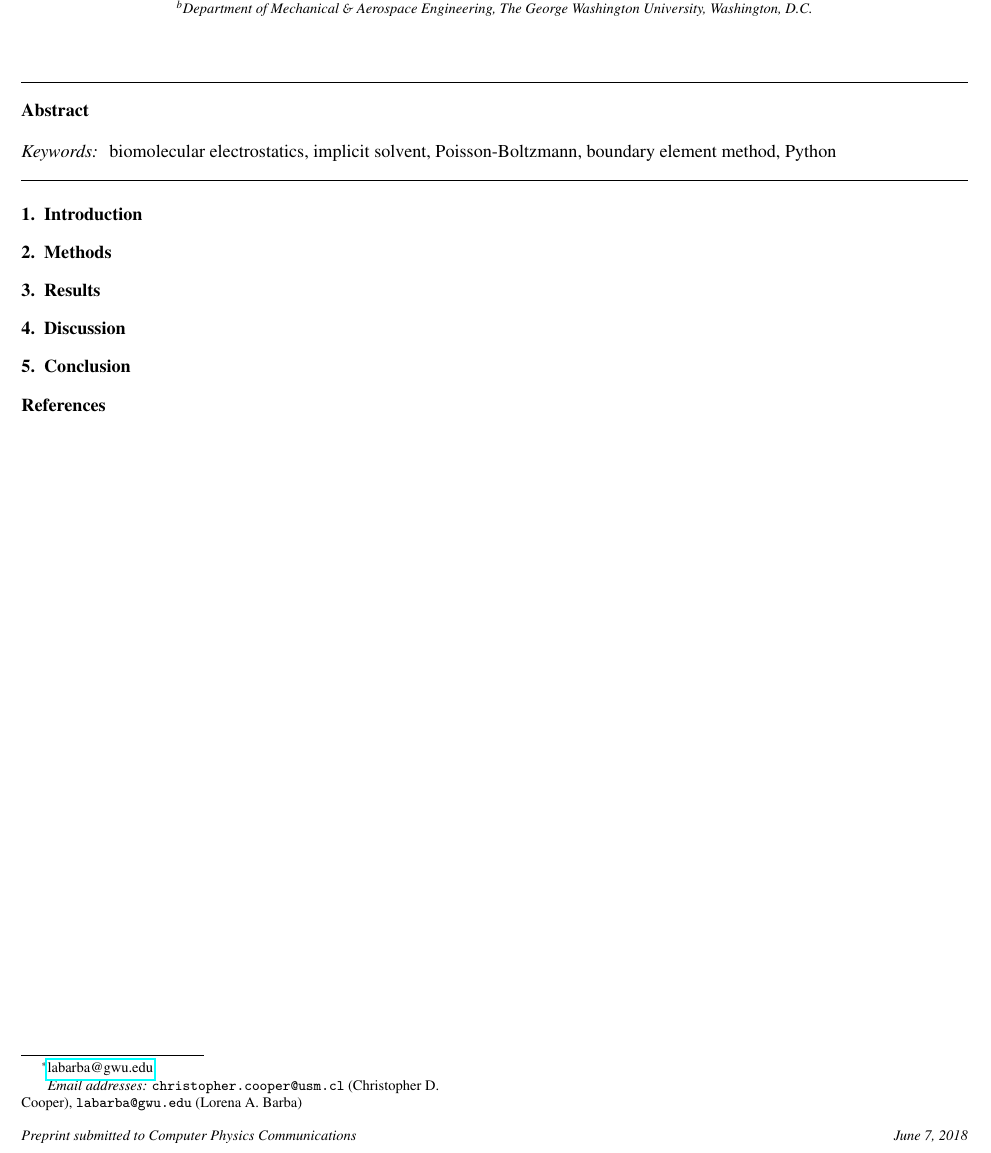
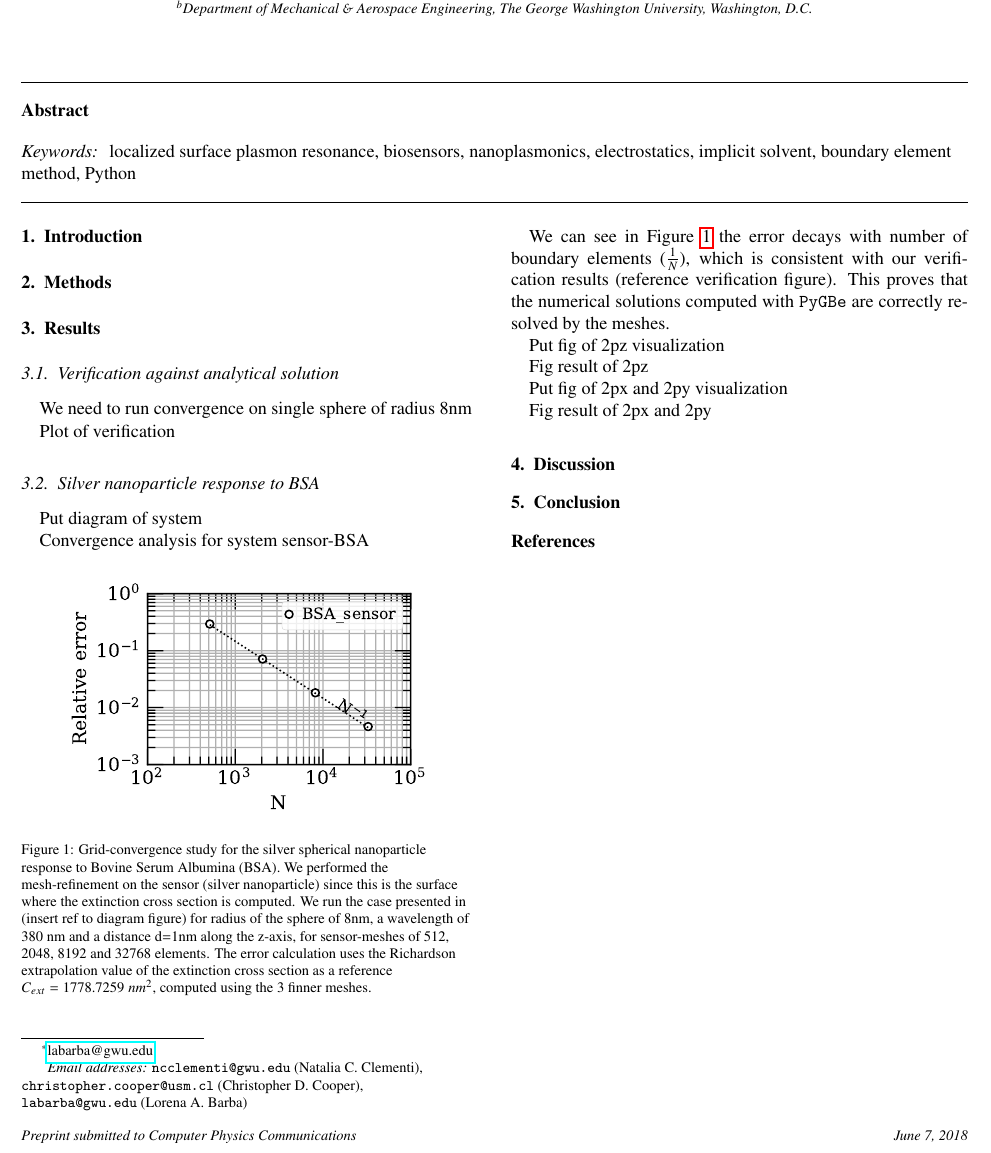
Before and after one commit to barbagroup/pygbe_lspr_paper, a LaTeX paper (tex/ClementiCooperBarba2018.tex): part of the page, cut so that both start at the same text. Compiled offline with pdfLaTeX.

Commit message:
Modify master tex to read results tex

```diff
--- a/tex/ClementiCooperBarba2018.tex
+++ b/tex/ClementiCooperBarba2018.tex
@@ -100,6 +100,7 @@ singlelinecheck=false
 \title{TB}
 
 \author[gwu]{Natalia C. Clementi\corref{ncc}}
+\ead{ncclementi@gwu.edu}
 
 \author[usm]{Christopher D. Cooper\corref{cdc}}
 \ead{christopher.cooper@usm.cl}
@@ -119,7 +120,7 @@ singlelinecheck=false
 \end{abstract}
 
 \begin{keyword}
-biomolecular electrostatics  \sep implicit solvent \sep Poisson-Boltzmann \sep boundary element method  \sep Python
+localized surface plasmon resonance \sep biosensors \sep nanoplasmonics \sep electrostatics  \sep implicit solvent \sep boundary element method  \sep Python
 
 %% MSC codes here, in the form: \MSC code \sep code
 %% or \MSC[2008] code \sep code (2000 is the default)
@@ -139,7 +140,7 @@ biomolecular electrostatics  \sep implicit solvent \sep Poisson-Boltzmann \sep b
 
 %=============
 \section{Results} \label{sec:results}
-%\input{results}
+\input{results}
 
 %=============
 \section{Discussion} \label{sec:discussion}
```
